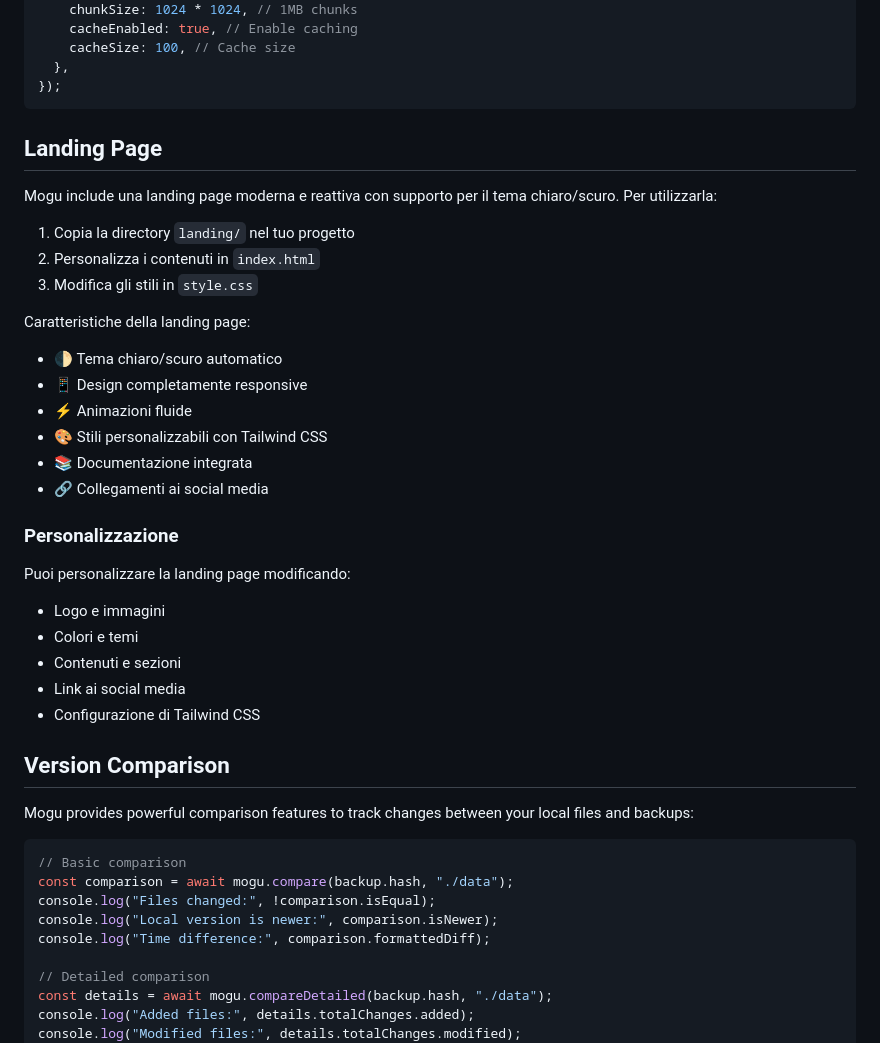
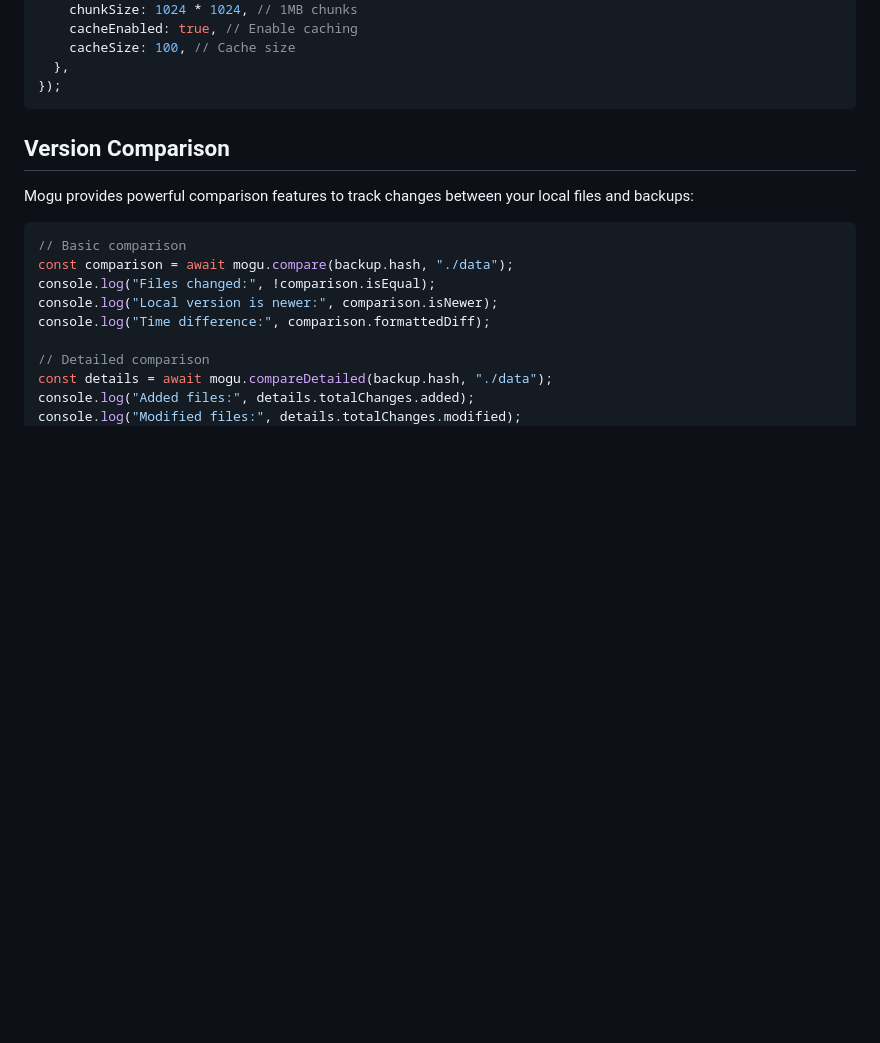
Before and after one commit to scobru/mogu, a Markdown page: README.md, the part around the change. Drawn GitHub-style; blank space fills up the shorter version.

````diff
--- a/README.md
+++ b/README.md
@@ -108,31 +108,6 @@ const mogu = new Mogu({
   },
 });
 ```
-
-## Landing Page
-
-Mogu include una landing page moderna e reattiva con supporto per il tema chiaro/scuro. Per utilizzarla:
-
-1. Copia la directory `landing/` nel tuo progetto
-2. Personalizza i contenuti in `index.html`
-3. Modifica gli stili in `style.css`
-
-Caratteristiche della landing page:
-- 🌓 Tema chiaro/scuro automatico
-- 📱 Design completamente responsive
-- ⚡ Animazioni fluide
-- 🎨 Stili personalizzabili con Tailwind CSS
-- 📚 Documentazione integrata
-- 🔗 Collegamenti ai social media
-
-### Personalizzazione
-
-Puoi personalizzare la landing page modificando:
-- Logo e immagini
-- Colori e temi
-- Contenuti e sezioni
-- Link ai social media
-- Configurazione di Tailwind CSS
 
 ## Version Comparison
 
````
